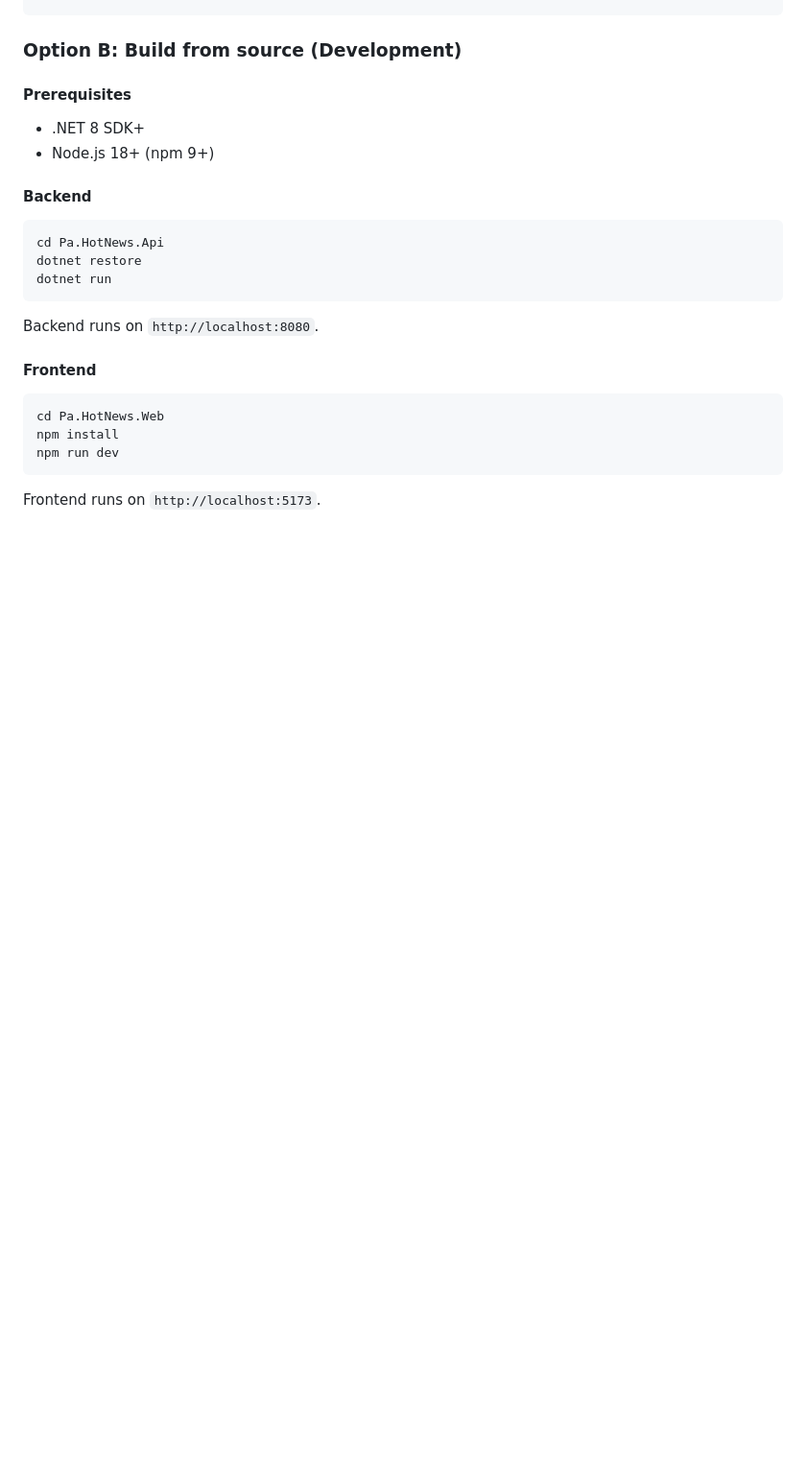
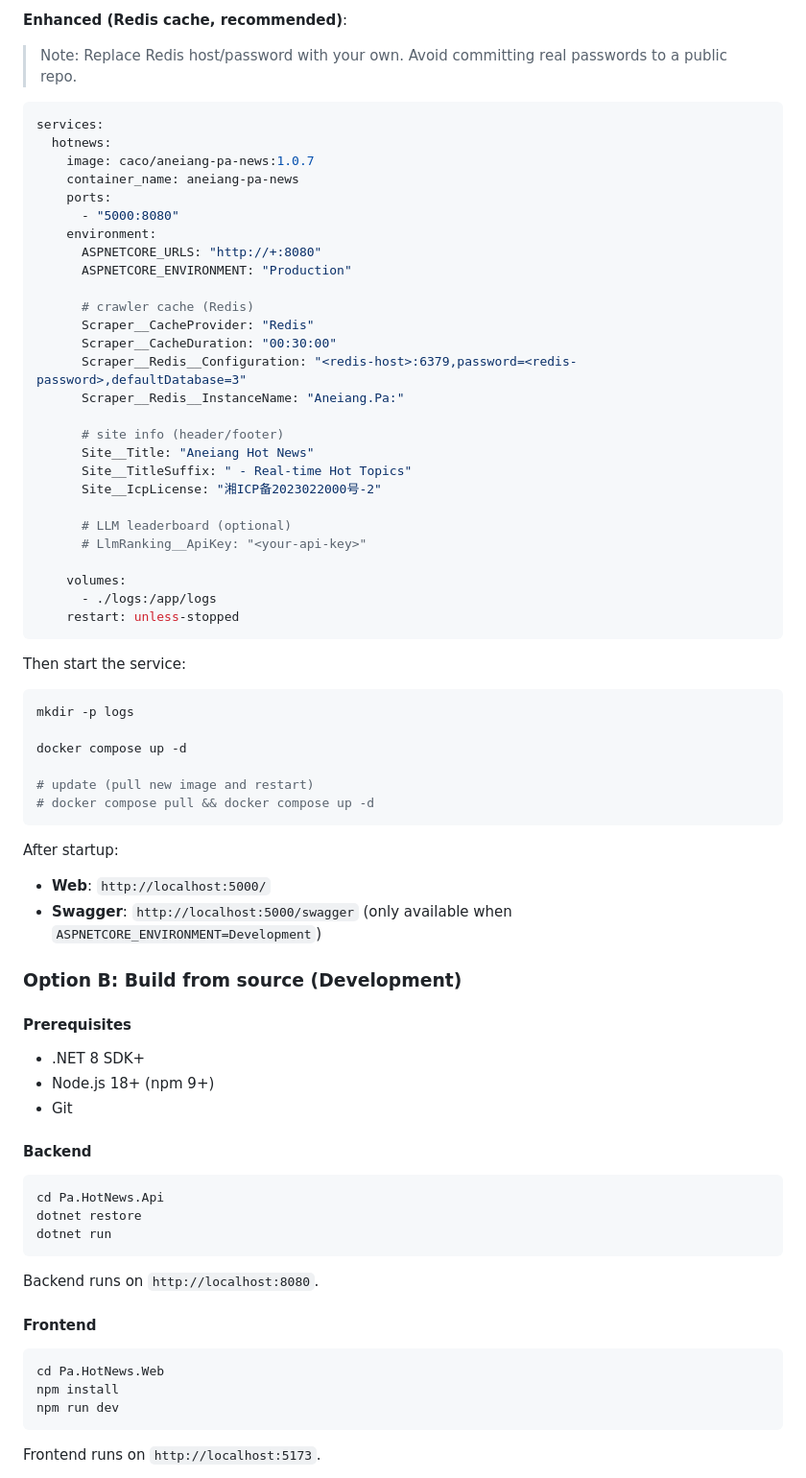
Before and after one commit to AneiangSoft/Aneiang.Pa.News, a Markdown page: README_EN.md, the part around one of its changes. Shown at 96% size. GitHub-like rendering; blank space fills up the shorter version.

````diff
--- a/README_EN.md
+++ b/README_EN.md
@@ -110,9 +143,60 @@ docker run -d --name aneiang-pa-news \
+**Enhanced (Redis cache, recommended)**:
+
+> Note: Replace Redis host/password with your own. Avoid committing real passwords to a public repo.
+
+```yaml
+services:
+  hotnews:
+    image: caco/aneiang-pa-news:1.0.7
+    container_name: aneiang-pa-news
+    ports:
+      - "5000:8080"
+    environment:
+      ASPNETCORE_URLS: "http://+:8080"
+      ASPNETCORE_ENVIRONMENT: "Production"
+
+      # crawler cache (Redis)
+      Scraper__CacheProvider: "Redis"
+      Scraper__CacheDuration: "00:30:00"
+      Scraper__Redis__Configuration: "<redis-host>:6379,password=<redis-password>,defaultDatabase=3"
+      Scraper__Redis__InstanceName: "Aneiang.Pa:"
+
+      # site info (header/footer)
+      Site__Title: "Aneiang Hot News"
+      Site__TitleSuffix: " - Real-time Hot Topics"
+      Site__IcpLicense: "湘ICP备2023022000号-2"
+
+      # LLM leaderboard (optional)
+      # LlmRanking__ApiKey: "<your-api-key>"
+
+    volumes:
+      - ./logs:/app/logs
+    restart: unless-stopped
+```
+
+Then start the service:
+
+```bash
+mkdir -p logs
+
+docker compose up -d
+
+# update (pull new image and restart)
+# docker compose pull && docker compose up -d
+```
+
+After startup:
+
+- **Web**: `http://localhost:5000/`
+- **Swagger**: `http://localhost:5000/swagger` (only available when `ASPNETCORE_ENVIRONMENT=Development`)
+
 ### Option B: Build from source (Development)
 
 #### Prerequisites
 
 - .NET 8 SDK+
 - Node.js 18+ (npm 9+)
+- Git
 
 #### Backend
 
````
Also changed, not shown: other parts of README_EN.md (+107 -54 lines), README.md (+82 -44 lines), docments/ScreenShot_2026-01-15_105659_882.png (added).
